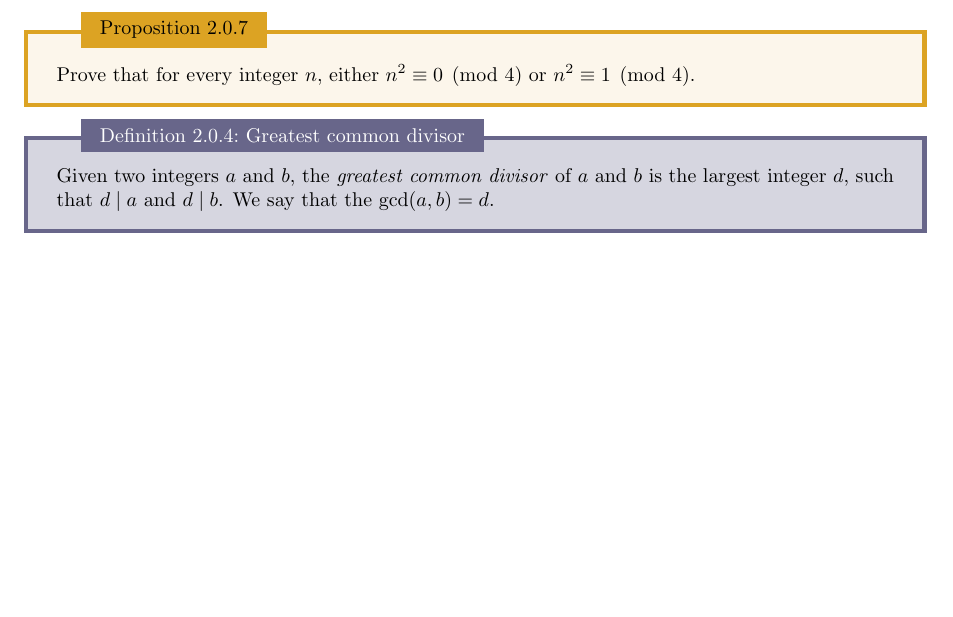
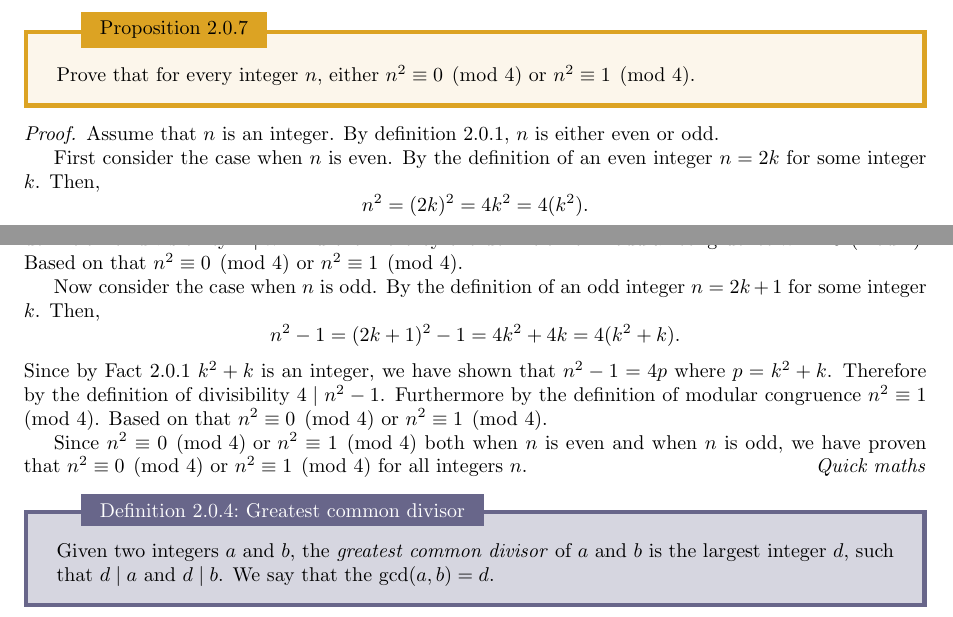
Before and after one commit to MeMeBallJM/longformmaths-proofs, a LaTeX document (main.tex): part of page 5 of 7 before the commit and two parts of pages 5 and 6 of 7 after it, the two joined at a grey line, cut so that both start at the same text, the shorter picture padded with empty space. Compiled offline with pdfLaTeX.

Commit message:
Added proof that n = 0 (mod 4) or n = 1 (mod 4)

```diff
--- a/main.tex
+++ b/main.tex
@@ -209,6 +208,27 @@ I was unable to do this problem in a reasonable amount of time :/ I ended up loo
   Prove that for every integer $n$, either $n^2 \equiv 0 \pmod{4}$ or $n^2 \equiv 1 \pmod{4}$.
 \end{proposition}
 
+\begin{proof}
+  Assume that $n$ is an integer. By definition 2.0.1, $n$ is either even or odd.
+
+  First consider the case when $n$ is even. By the definition of an even integer $n = 2k$ for some integer $k$.
+  Then, $$n^2 = (2k)^2 = 4k^2 = 4(k^2).$$
+  Since by Fact 2.0.1 $k^2$ is an integer, we have shown that $n^2 = 4p$ where $p = k^2$.
+  Therefore by the definition of divisibility $4 \mid n^2$.
+  Furthermore by the definition of modular congruence $n^2 \equiv 0 \pmod{4}$.
+  Based on that $n^2 \equiv 0 \pmod{4} \tor n^2 \equiv 1 \pmod{4}$.
+
+  Now consider the case when $n$ is odd. By the definition of an odd integer $n = 2k + 1$ for some integer $k$.
+  Then, $$n^2 - 1 = (2k+1)^2 - 1 = 4k^2+4k= 4(k^2+k).$$
+  Since by Fact 2.0.1 $k^2+k$ is an integer, we have shown that $n^2 - 1 = 4p$ where $p = k^2+k$.
+  Therefore by the definition of divisibility $4 \mid n^2 - 1$.
+  Furthermore by the definition of modular congruence $n^2 \equiv 1 \pmod{4}$.
+  Based on that $n^2 \equiv 0 \pmod{4} \tor n^2 \equiv 1 \pmod{4}$.
+
+  Since $n^2 \equiv 0 \pmod{4} \tor n^2 \equiv 1 \pmod{4}$ both when $n$ is even and when $n$ is odd,
+  we have proven that $n^2 \equiv 0 \pmod{4} \tor n^2 \equiv 1 \pmod{4}$ for all integers $n$.
+\end{proof}
+
 \begin{definition}{Greatest common divisor}{}
   Given two integers $a$ and $b$, the \emph{greatest common divisor} of $a$ and $b$ is the largest integer $d$, such that $d \mid a$ and $d \mid b$.
   We say that the $\gcd(a, b) = d$.
```
Also changed, not shown: main.pdf, main.tex (1 more changed lines).
